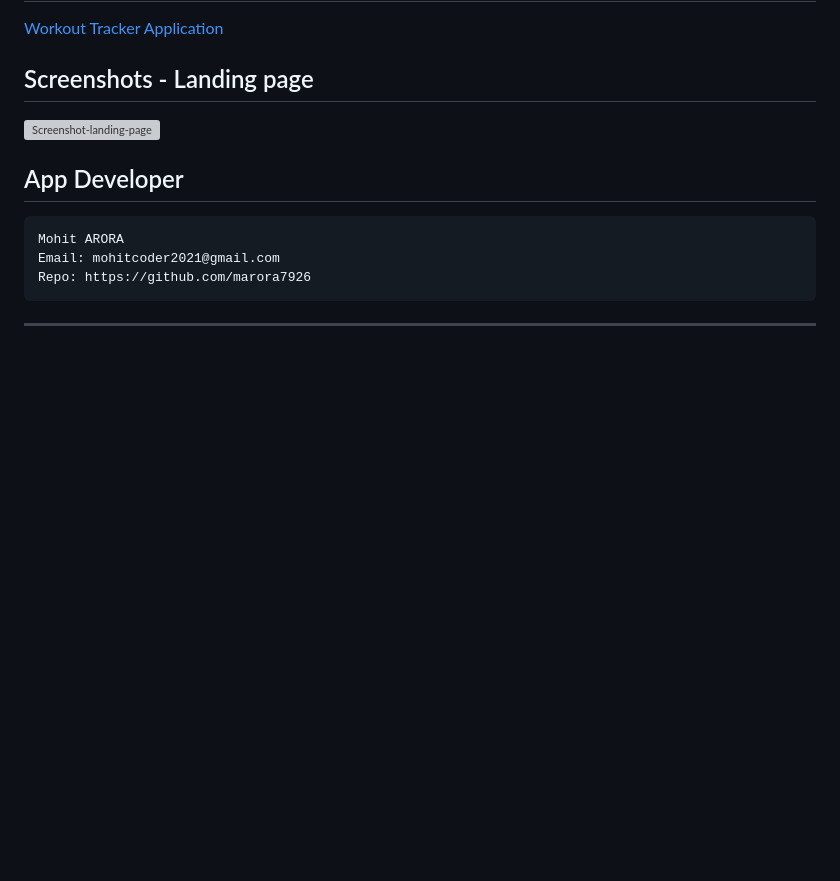
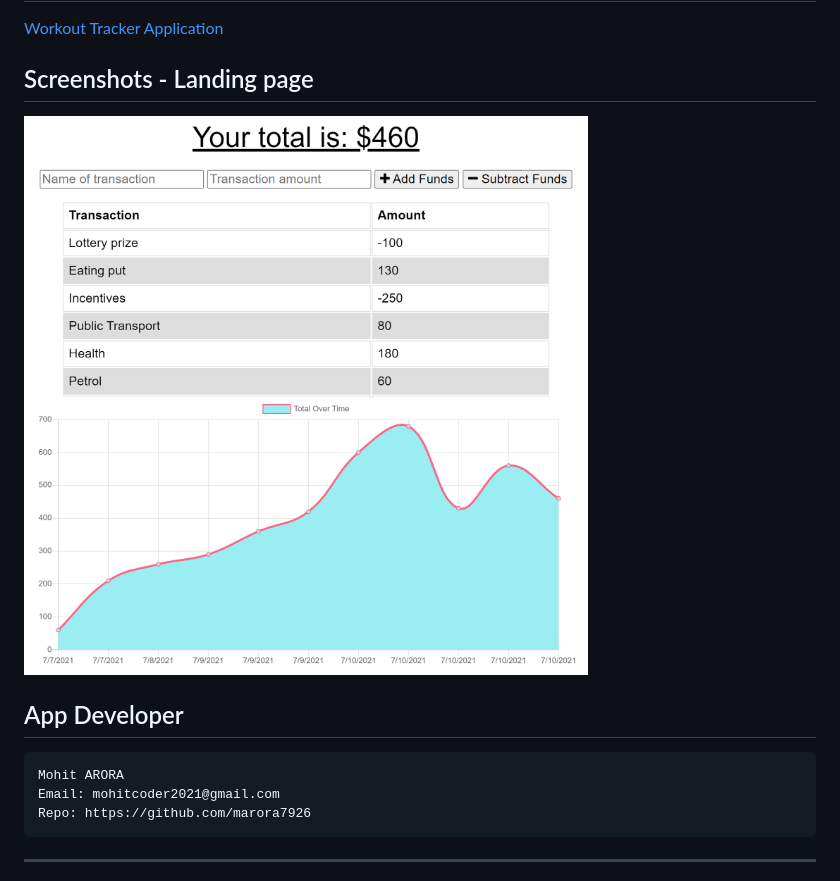
Before and after one commit to marora7926/budget-tracker, a Markdown page: README.md, the part around the change. GitHub-like rendering; pictures changed too: public/assets/images/landing-page.png (added); blank space fills up the shorter version; grey boxes are pictures that could not be loaded.

Commit message:
add landing page image and updated readme

````diff
--- a/README.md
+++ b/README.md
@@ -66,7 +66,7 @@ THEN that will be shown on the page, and added to their transaction history when
 [Workout Tracker Application](https://budget-tracker-ma.herokuapp.com/)
 
 ## Screenshots - Landing page
-![Screenshot-landing-page](./public/images/landing_page.png)
+![Screenshot-landing-page](./public/assets/images/landing-page.png)
 
 ## App Developer
 ```
````
